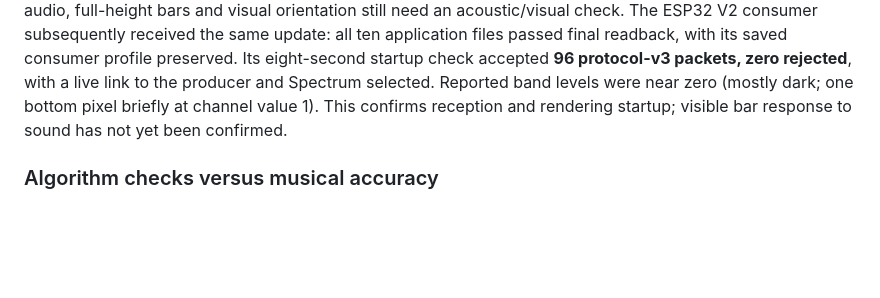
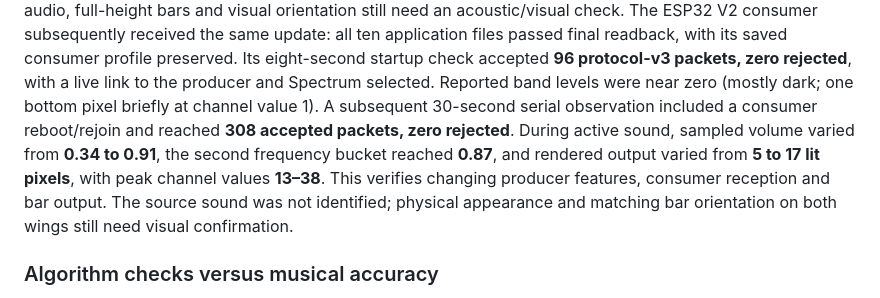
Before and after one commit to nstielau/digirdu-lights, a Markdown page: README.md, the part around the change. Drawn GitHub-style; blank space fills up the shorter version.

Commit message:
Record live spectrum response received by consumer

```diff
--- a/README.md
+++ b/README.md
@@ -550,8 +550,13 @@ files passed final readback, with its saved consumer profile preserved. Its
 eight-second startup check accepted **96 protocol-v3 packets, zero rejected**,
 with a live link to the producer and Spectrum selected. Reported band levels
 were near zero (mostly dark; one bottom pixel briefly at channel value 1).
-This confirms reception and rendering startup; visible bar response to sound
-has not yet been confirmed.
+A subsequent 30-second serial observation included a consumer reboot/rejoin
+and reached **308 accepted packets, zero rejected**. During active sound, sampled
+volume varied from **0.34 to 0.91**, the second frequency bucket reached **0.87**,
+and rendered output varied from **5 to 17 lit pixels**, with peak channel values
+**13–38**. This verifies changing producer features, consumer reception and bar
+output. The source sound was not identified; physical appearance and matching
+bar orientation on both wings still need visual confirmation.
 
 ### Algorithm checks versus musical accuracy
 
```
